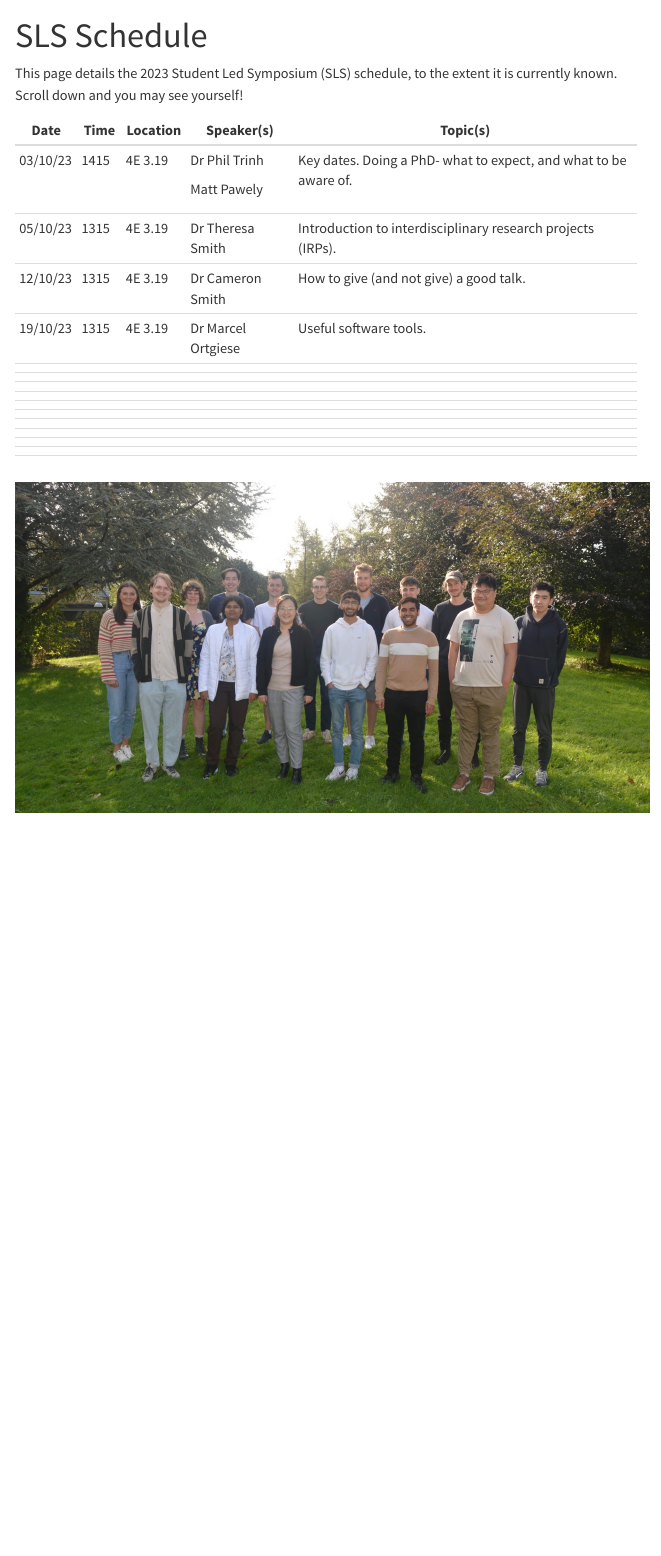
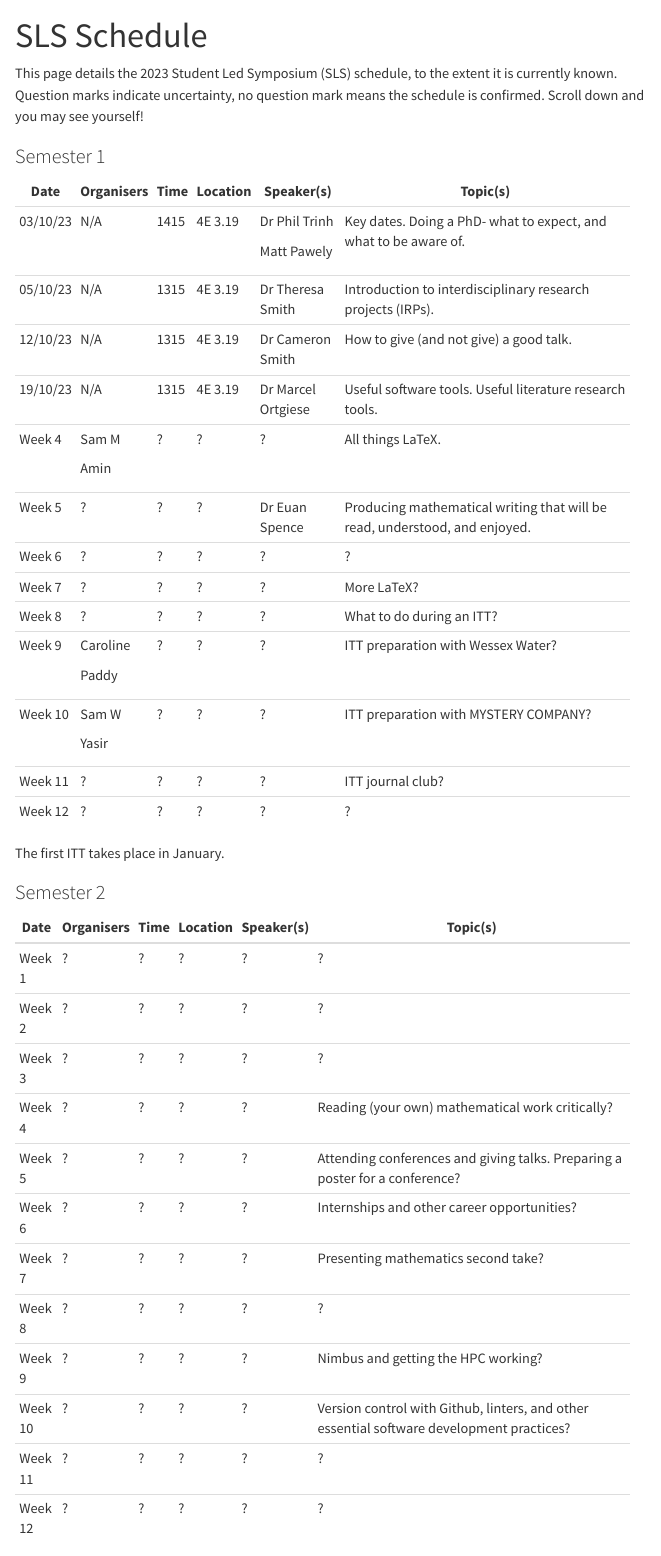
Before and after one commit to billnunn/website, a Quarto document (sls.qmd): the page in a window 1100 px wide, from its top. Rendered offline with R 4.5, knitr and Pandoc in place of Quarto, with nearby package versions; menus at the side of the page are left out.

Commit message:
SLS schedule update

```diff
--- a/sls.qmd
+++ b/sls.qmd
@@ -2,42 +2,78 @@
 title: "SLS Schedule"
 ---
 
-This page details the 2023 Student Led Symposium (SLS) schedule, to the extent it is currently known. Scroll down and you may see yourself!
+This page details the 2023 Student Led Symposium (SLS) schedule, to the extent it is currently known. Question marks indicate uncertainty, no question mark means the schedule is confirmed. Scroll down and you may see yourself!
 
-+----------+--------+----------+--------------------+------------------------------------------------------------------+
-| Date     | Time   | Location | Speaker(s)         | Topic(s)                                                         |
-+==========+========+==========+====================+==================================================================+
-| 03/10/23 | 1415   | 4E 3.19  | Dr Phil Trinh      | Key dates. Doing a PhD- what to expect, and what to be aware of. |
-|          |        |          |                    |                                                                  |
-|          |        |          | Matt Pawely        |                                                                  |
-+----------+--------+----------+--------------------+------------------------------------------------------------------+
-| 05/10/23 | 1315   | 4E 3.19  | Dr Theresa Smith   | Introduction to interdisciplinary research projects (IRPs).      |
-+----------+--------+----------+--------------------+------------------------------------------------------------------+
-| 12/10/23 | 1315   | 4E 3.19  | Dr Cameron Smith   | How to give (and not give) a good talk.                          |
-+----------+--------+----------+--------------------+------------------------------------------------------------------+
-| 19/10/23 | 1315   | 4E 3.19  | Dr Marcel Ortgiese | Useful software tools.                                           |
-+----------+--------+----------+--------------------+------------------------------------------------------------------+
-|          |        |          |                    |                                                                  |
-+----------+--------+----------+--------------------+------------------------------------------------------------------+
-|          |        |          |                    |                                                                  |
-+----------+--------+----------+--------------------+------------------------------------------------------------------+
-|          |        |          |                    |                                                                  |
-+----------+--------+----------+--------------------+------------------------------------------------------------------+
-|          |        |          |                    |                                                                  |
-+----------+--------+----------+--------------------+------------------------------------------------------------------+
-|          |        |          |                    |                                                                  |
-+----------+--------+----------+--------------------+------------------------------------------------------------------+
-|          |        |          |                    |                                                                  |
-+----------+--------+----------+--------------------+------------------------------------------------------------------+
-|          |        |          |                    |                                                                  |
-+----------+--------+----------+--------------------+------------------------------------------------------------------+
-|          |        |          |                    |                                                                  |
-+----------+--------+----------+--------------------+------------------------------------------------------------------+
-|          |        |          |                    |                                                                  |
-+----------+--------+----------+--------------------+------------------------------------------------------------------+
-|          |        |          |                    |                                                                  |
-+----------+--------+----------+--------------------+------------------------------------------------------------------+
-|          |        |          |                    |                                                                  |
-+----------+--------+----------+--------------------+------------------------------------------------------------------+
+### Semester 1
+
++----------+------------+--------+----------+--------------------+----------------------------------------------------------------------------+
+| Date     | Organisers | Time   | Location | Speaker(s)         | Topic(s)                                                                   |
++==========+============+========+==========+====================+============================================================================+
+| 03/10/23 | N/A        | 1415   | 4E 3.19  | Dr Phil Trinh      | Key dates. Doing a PhD- what to expect, and what to be aware of.           |
+|          |            |        |          |                    |                                                                            |
+|          |            |        |          | Matt Pawely        |                                                                            |
++----------+------------+--------+----------+--------------------+----------------------------------------------------------------------------+
+| 05/10/23 | N/A        | 1315   | 4E 3.19  | Dr Theresa Smith   | Introduction to interdisciplinary research projects (IRPs).                |
++----------+------------+--------+----------+--------------------+----------------------------------------------------------------------------+
+| 12/10/23 | N/A        | 1315   | 4E 3.19  | Dr Cameron Smith   | How to give (and not give) a good talk.                                    |
++----------+------------+--------+----------+--------------------+----------------------------------------------------------------------------+
+| 19/10/23 | N/A        | 1315   | 4E 3.19  | Dr Marcel Ortgiese | Useful software tools. Useful literature research tools.                   |
++----------+------------+--------+----------+--------------------+----------------------------------------------------------------------------+
+| Week 4   | Sam M      | ?      | ?        | ?                  | All things LaTeX.                                                          |
+|          |            |        |          |                    |                                                                            |
+|          | Amin       |        |          |                    |                                                                            |
++----------+------------+--------+----------+--------------------+----------------------------------------------------------------------------+
+| Week 5   | ?          | ?      | ?        | Dr Euan Spence     | Producing mathematical writing that will be read, understood, and enjoyed. |
++----------+------------+--------+----------+--------------------+----------------------------------------------------------------------------+
+| Week 6   | ?          | ?      | ?        | ?                  | ?                                                                          |
++----------+------------+--------+----------+--------------------+----------------------------------------------------------------------------+
+| Week 7   | ?          | ?      | ?        | ?                  | More LaTeX?                                                                |
++----------+------------+--------+----------+--------------------+----------------------------------------------------------------------------+
+| Week 8   | ?          | ?      | ?        | ?                  | What to do during an ITT?                                                  |
++----------+------------+--------+----------+--------------------+----------------------------------------------------------------------------+
+| Week 9   | Caroline   | ?      | ?        | ?                  | ITT preparation with Wessex Water?                                         |
+|          |            |        |          |                    |                                                                            |
+|          | Paddy      |        |          |                    |                                                                            |
++----------+------------+--------+----------+--------------------+----------------------------------------------------------------------------+
+| Week 10  | Sam W      | ?      | ?        | ?                  | ITT preparation with MYSTERY COMPANY?                                      |
+|          |            |        |          |                    |                                                                            |
+|          | Yasir      |        |          |                    |                                                                            |
++----------+------------+--------+----------+--------------------+----------------------------------------------------------------------------+
+| Week 11  | ?          | ?      | ?        | ?                  | ITT journal club?                                                          |
++----------+------------+--------+----------+--------------------+----------------------------------------------------------------------------+
+| Week 12  | ?          | ?      | ?        | ?                  | ?                                                                          |
++----------+------------+--------+----------+--------------------+----------------------------------------------------------------------------+
+
+The first ITT takes place in January.
+
+### Semester 2
+
++----------+------------+--------+----------+------------+-------------------------------------------------------------------------------------------+
+| Date     | Organisers | Time   | Location | Speaker(s) | Topic(s)                                                                                  |
++==========+============+========+==========+============+===========================================================================================+
+| Week 1   | ?          | ?      | ?        | ?          | ?                                                                                         |
++----------+------------+--------+----------+------------+-------------------------------------------------------------------------------------------+
+| Week 2   | ?          | ?      | ?        | ?          | ?                                                                                         |
++----------+------------+--------+----------+------------+-------------------------------------------------------------------------------------------+
+| Week 3   | ?          | ?      | ?        | ?          | ?                                                                                         |
++----------+------------+--------+----------+------------+-------------------------------------------------------------------------------------------+
+| Week 4   | ?          | ?      | ?        | ?          | Reading (your own) mathematical work critically?                                          |
++----------+------------+--------+----------+------------+-------------------------------------------------------------------------------------------+
+| Week 5   | ?          | ?      | ?        | ?          | Attending conferences and giving talks. Preparing a poster for a conference?              |
++----------+------------+--------+----------+------------+-------------------------------------------------------------------------------------------+
+| Week 6   | ?          | ?      | ?        | ?          | Internships and other career opportunities?                                               |
++----------+------------+--------+----------+------------+-------------------------------------------------------------------------------------------+
+| Week 7   | ?          | ?      | ?        | ?          | Presenting mathematics second take?                                                       |
++----------+------------+--------+----------+------------+-------------------------------------------------------------------------------------------+
+| Week 8   | ?          | ?      | ?        | ?          | ?                                                                                         |
++----------+------------+--------+----------+------------+-------------------------------------------------------------------------------------------+
+| Week 9   | ?          | ?      | ?        | ?          | Nimbus and getting the HPC working?                                                       |
++----------+------------+--------+----------+------------+-------------------------------------------------------------------------------------------+
+| Week 10  | ?          | ?      | ?        | ?          | Version control with Github, linters, and other essential software development practices? |
++----------+------------+--------+----------+------------+-------------------------------------------------------------------------------------------+
+| Week 11  | ?          | ?      | ?        | ?          | ?                                                                                         |
++----------+------------+--------+----------+------------+-------------------------------------------------------------------------------------------+
+| Week 12  | ?          | ?      | ?        | ?          | ?                                                                                         |
++----------+------------+--------+----------+------------+-------------------------------------------------------------------------------------------+
 
 ![](cohort10.jpeg){fig-align="center"}
```
Also changed, not shown: docs/search.json, 1 other file.
